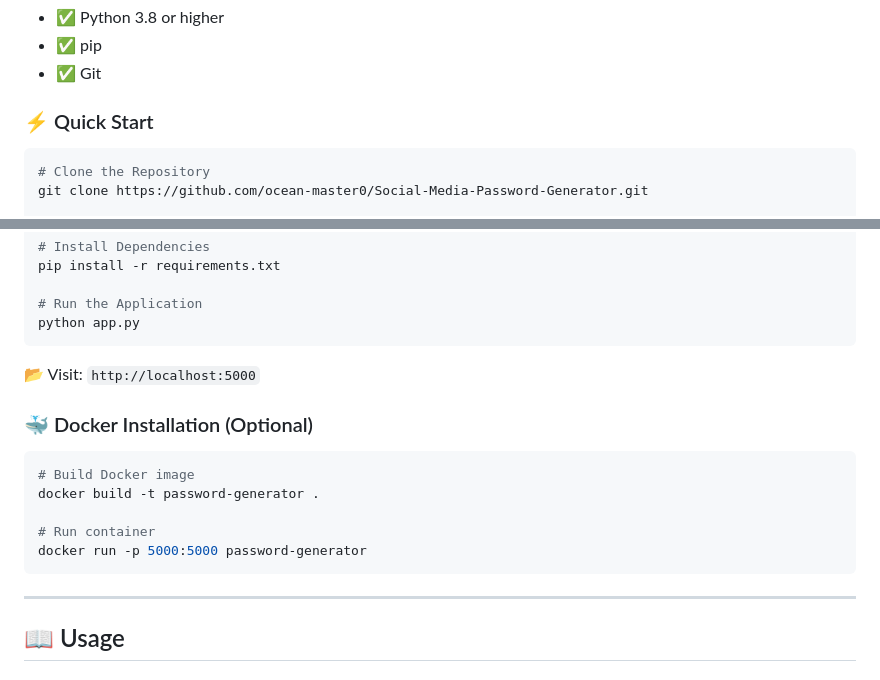
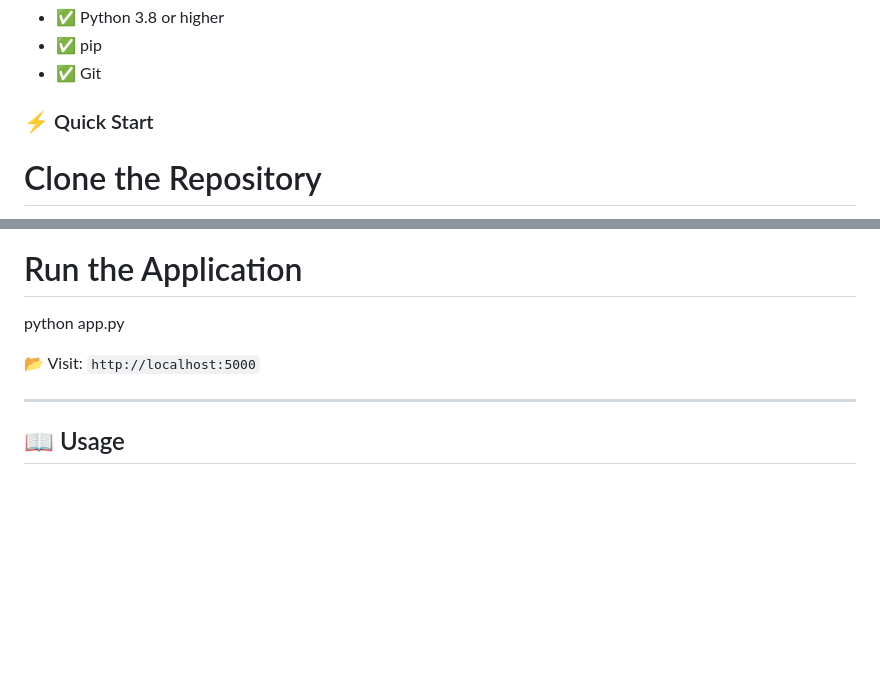
Before and after one commit to ocean-master0/Social-Media-Password-Generator, a Markdown page: README.md, 2 parts joined by grey strips. Rendered like a GitHub page; blank space fills up the shorter version.

Commit message:
content update.

`````diff
--- a/README.md
+++ b/README.md
@@ -98,7 +98,7 @@
 
 ### ⚡ Quick Start
 
-```bash
+
 # Clone the Repository
 git clone https://github.com/ocean-master0/Social-Media-Password-Generator.git
 
@@ -116,19 +116,12 @@ pip install -r requirements.txt
 
 # Run the Application
 python app.py
-````
+
 
 📂 Visit: `http://localhost:5000`
 
-### 🐳 Docker Installation (Optional)
 
-```bash
-# Build Docker image
-docker build -t password-generator .
 
-# Run container
-docker run -p 5000:5000 password-generator
-```
 
 ---
 
`````
